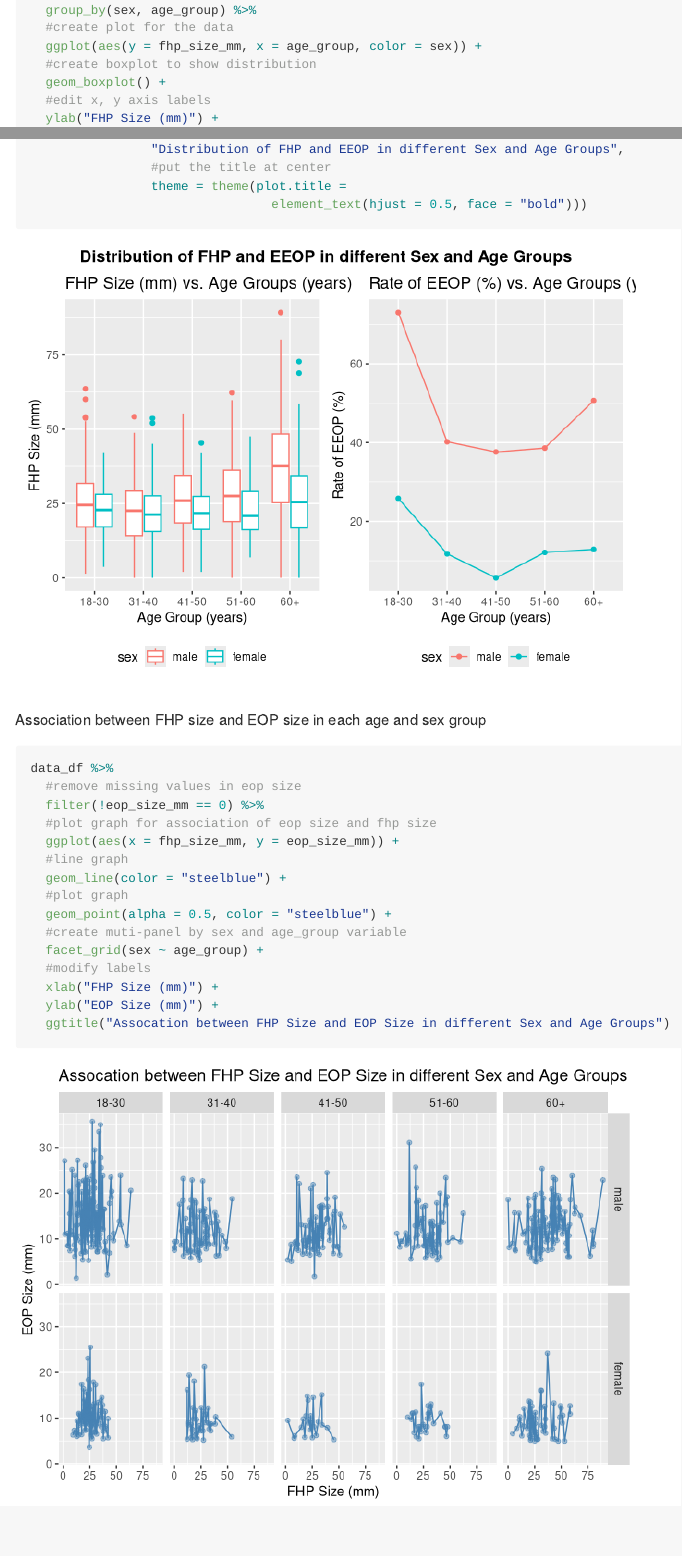
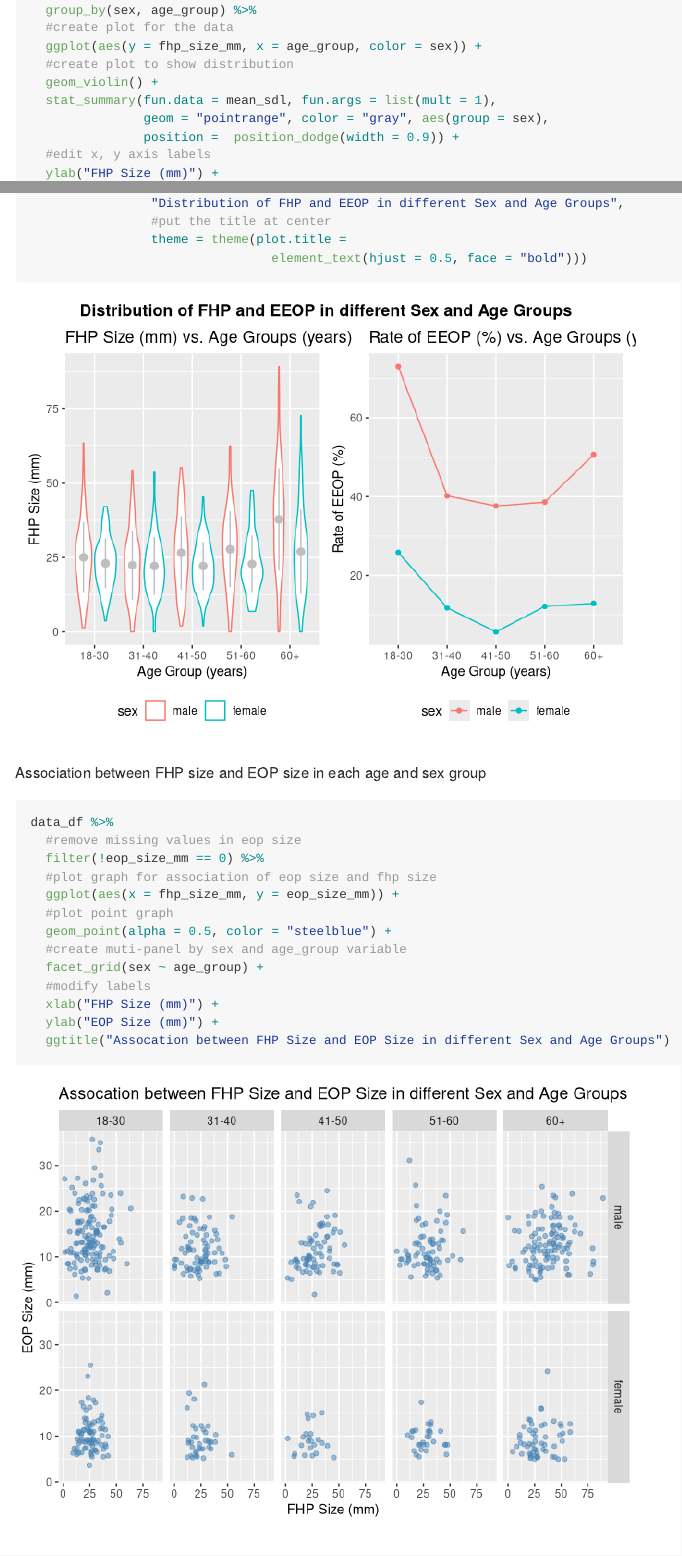
Before and after one commit to lscelia/p8105_mtp_lh3109, an R Markdown document (p8105_mtp_lh3109.Rmd): the page in a window 1100 px wide, from 1470 px down, and a second part further down, joined at a grey line. Rendered offline with R 4.5, knitr and Pandoc, with nearby package versions; column names are cleaned by a stand-in for the janitor package.

Commit message:
updated two plots

```diff
--- a/p8105_mtp_lh3109.Rmd
+++ b/p8105_mtp_lh3109.Rmd
@@ -58,8 +58,11 @@ fhp_plot =
   group_by(sex, age_group) %>%
   #create plot for the data
   ggplot(aes(y = fhp_size_mm, x = age_group, color = sex)) +
-  #create boxplot to show distribution
-  geom_boxplot() +
+  #create plot to show distribution
+  geom_violin() +
+  stat_summary(fun.data = mean_sdl, fun.args = list(mult = 1),
+               geom = "pointrange", color = "gray", aes(group = sex),
+               position =  position_dodge(width = 0.9)) +
   #edit x, y axis labels
   ylab("FHP Size (mm)") +
   xlab("Age Group (years)") +
@@ -114,9 +117,7 @@ data_df %>%
   filter(!eop_size_mm == 0) %>%
   #plot graph for association of eop size and fhp size
   ggplot(aes(x = fhp_size_mm, y = eop_size_mm)) +
-  #line graph
-  geom_line(color = "steelblue") +
-  #plot graph
+  #plot point graph
   geom_point(alpha = 0.5, color = "steelblue") +
   #create muti-panel by sex and age_group variable
   facet_grid(sex ~ age_group) +
```
Also changed, not shown: p8105_mtp_lh3109.md, p8105_mtp_lh3109_files/figure-gfm/unnamed-chunk-3-1.png, p8105_mtp_lh3109_files/figure-gfm/unnamed-chunk-4-1.png, p8105_mtp_lh3109.Rmd (5 more changed lines).
